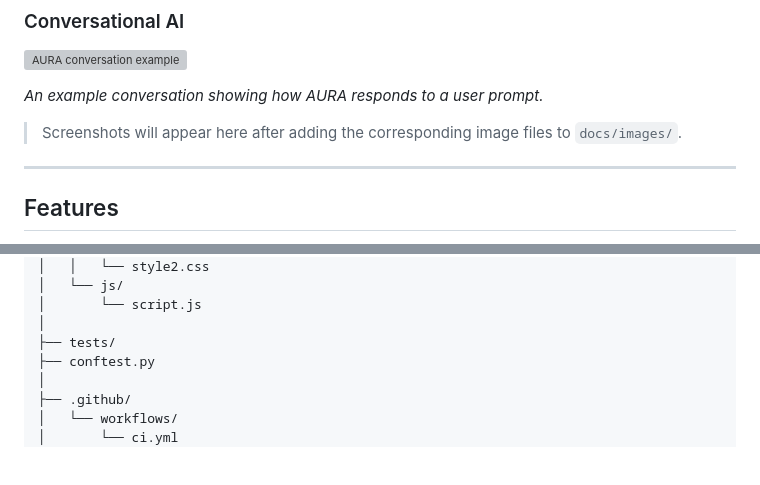
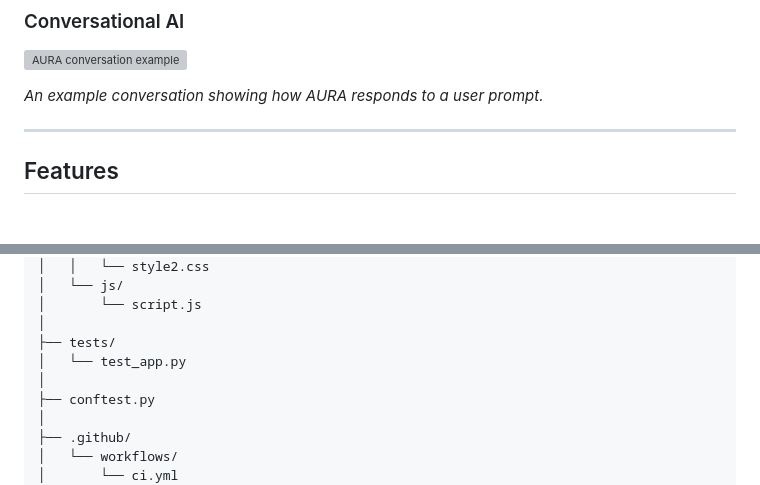
Before and after one commit to Ilnaroka2605/25-26_CE301_temerbulatova_ilnara, a Markdown page: README.md, 2 parts joined by grey strips. GitHub-like rendering; blank space fills up the shorter version; grey boxes are pictures that could not be loaded.

```diff
--- a/README.md
+++ b/README.md
@@ -23,8 +23,6 @@ The project explores how a conversational AI model can be combined with external
 ![AURA conversation example](docs/images/aura-chat.png)
 
 *An example conversation showing how AURA responds to a user prompt.*
-
-> Screenshots will appear here after adding the corresponding image files to `docs/images/`.
 
 ---
 
@@ -120,6 +118,8 @@ Conversation history is stored in browser `localStorage`. The Telegram bot sends
 │       └── script.js
 │
 ├── tests/
+│	└── test_app.py
+│
 ├── conftest.py
 │
 ├── .github/
```
